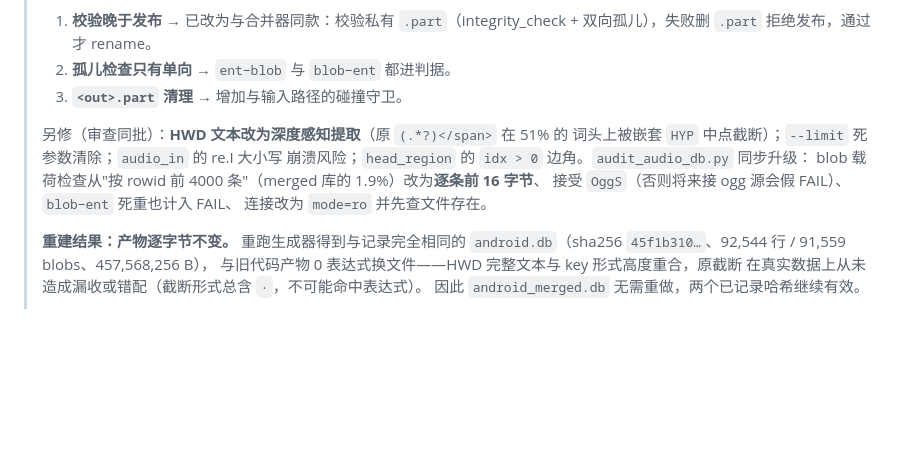
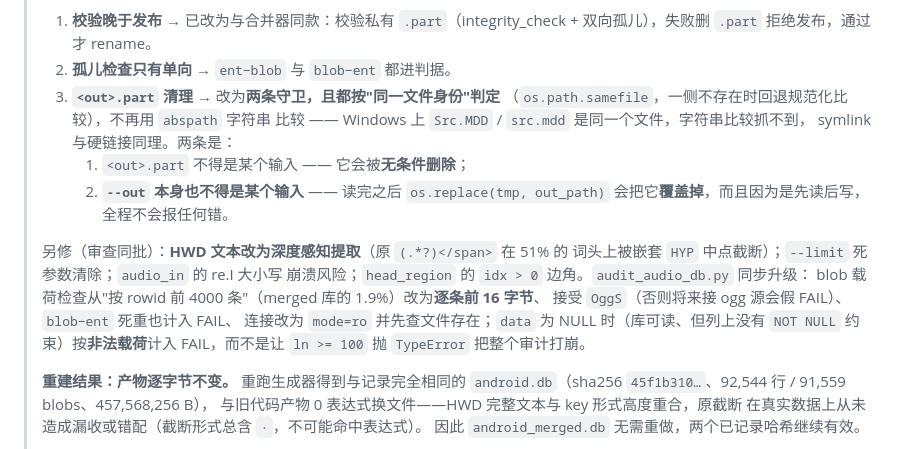
Before and after one commit to zitons/LDOCE5pp-EnCn-for-Yomitan, a Markdown page: AUDIO.md, the part around the change. GitHub-like rendering; blank space fills up the shorter version.

Commit message:
AUDIO.md：补上 acd35a4 的两处修复（文档与代码对齐）
Copilot 对 PR #3 的 04:25 那轮结论是 "Findings: None"，但正文提到一句"文档不匹配"
却没给内联意见。核对后确实存在：AUDIO.md 第 3 条只写了临时路径守卫，而 acd35a4
还改了两处：

  - `--out` 本身不得是某个输入（读完再 os.replace 会覆盖它，且全程不报错）
  - 两条守卫都改用"同一文件身份"（samefile + 规范化回退）判定，不再是 abspath
    字符串比较（Windows 大小写别名/符号链接/硬链接都会漏）
  - audit_audio_db.py 遇 NULL data 按非法载荷计入 FAIL，不再抛 TypeError 崩掉

现把这三处写进文档，使 AUDIO.md 与实际代码一致。

```diff
--- a/AUDIO.md
+++ b/AUDIO.md
@@ -120,14 +120,22 @@ blob 是否真是音频（ID3/MPEG 帧同步/OggS）、重复行、与词典包
 > 1. **校验晚于发布** → 已改为与合并器同款：校验私有 `.part`（integrity_check +
 >    双向孤儿），失败删 `.part` 拒绝发布，通过才 rename。
 > 2. **孤儿检查只有单向** → `ent−blob` 与 `blob−ent` 都进判据。
-> 3. **`<out>.part` 清理** → 增加与输入路径的碰撞守卫。
+> 3. **`<out>.part` 清理** → 改为**两条守卫，且都按"同一文件身份"判定**
+>    （`os.path.samefile`，一侧不存在时回退规范化比较），不再用 `abspath` 字符串
+>    比较 —— Windows 上 `Src.MDD` / `src.mdd` 是同一个文件，字符串比较抓不到，
+>    symlink 与硬链接同理。两条是：
+>    1. `<out>.part` 不得是某个输入 —— 它会被**无条件删除**；
+>    2. **`--out` 本身也不得是某个输入** —— 读完之后 `os.replace(tmp, out_path)`
+>       会把它**覆盖掉**，而且因为是先读后写，全程不会报任何错。
 >
 > 另修（审查同批）：**HWD 文本改为深度感知提取**（原 `(.*?)</span>` 在 51% 的
 > 词头上被嵌套 `HYP` 中点截断）；`--limit` 死参数清除；`audio_in` 的 re.I 大小写
 > 崩溃风险；`head_region` 的 `idx > 0` 边角。`audit_audio_db.py` 同步升级：
 > blob 载荷检查从"按 rowid 前 4000 条"（merged 库的 1.9%）改为**逐条前 16 字节**、
 > 接受 `OggS`（否则将来接 ogg 源会假 FAIL）、`blob−ent` 死重也计入 FAIL、
-> 连接改为 `mode=ro` 并先查文件存在。
+> 连接改为 `mode=ro` 并先查文件存在；`data` 为 NULL 时（库可读、但列上没有
+> `NOT NULL` 约束）按**非法载荷**计入 FAIL，而不是让 `ln >= 100` 抛 `TypeError`
+> 把整个审计打崩。
 >
 > **重建结果：产物逐字节不变。** 重跑生成器得到与记录完全相同的
 > `android.db`（sha256 `45f1b310…`、92,544 行 / 91,559 blobs、457,568,256 B），
```
